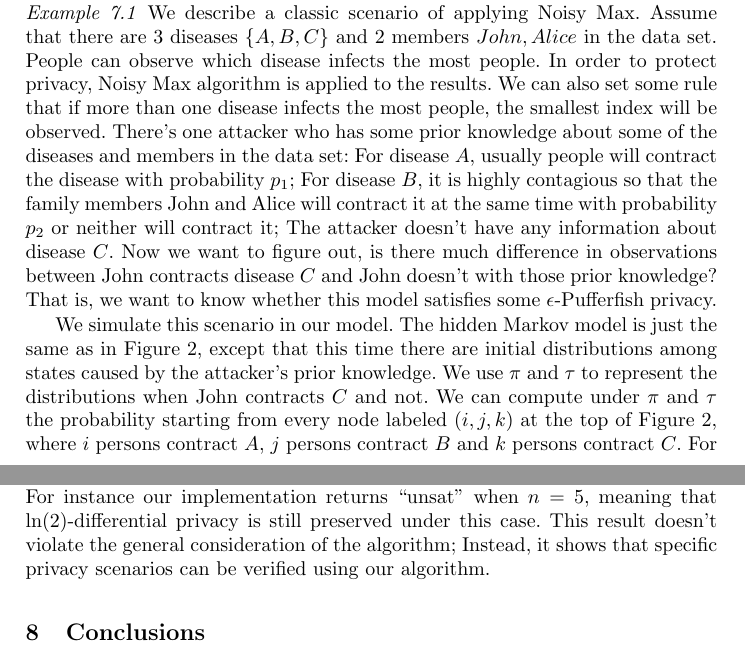
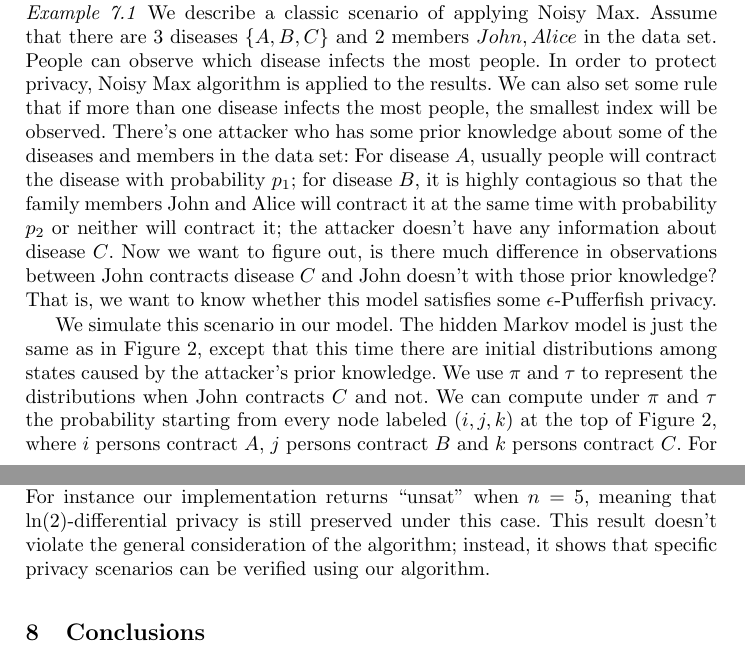
Before and after one commit to fmlab-iis/dp-pomdp, a LaTeX paper (main.tex, which reads noisymax.tex): two parts of pages 13 and 14 of 16, joined at a grey line, cut so that both start at the same text. Compiled offline with pdfLaTeX.

Commit message:
small changes

```diff
--- a/noisymax.tex
+++ b/noisymax.tex
@@ -124,9 +124,9 @@ In order to protect privacy, Noisy Max algorithm is applied to the results.
 We can also set some rule that if more than one disease infects the most people, the smallest index will be observed.
 There's one attacker who has some prior knowledge about some of the diseases and members in the data set:
 For disease $A$, usually people will contract the disease with probability $p_1$;
-For disease $B$, it is highly contagious so that the family members John and Alice will contract
+for disease $B$, it is highly contagious so that the family members John and Alice will contract
 it at the same time with probability $p_2$ or neither will contract it;
-The attacker doesn't have any information about disease $C$. Now we want to figure out,
+the attacker doesn't have any information about disease $C$. Now we want to figure out,
 is there much difference in observations between John contracts disease $C$ and John doesn't with those prior knowledge?
 That is, we want to know whether this model satisfies some $\epsilon$-Pufferfish privacy.
 
@@ -222,7 +222,7 @@ differential privacy is still preserved.
 For instance our implementation returns ``unsat'' when $n=5$, meaning that
 $\ln(2)$-differential privacy is still preserved under this case.
 This result doesn't violate the general consideration of the algorithm;
-Instead, it shows that specific privacy scenarios can be verified using our algorithm.
+instead, it shows that specific privacy scenarios can be verified using our algorithm.
 
 \begin{algorithm}
   \begin{algorithmic}[1]
```
Also changed, not shown: proof.tex (+1 -1 lines).
